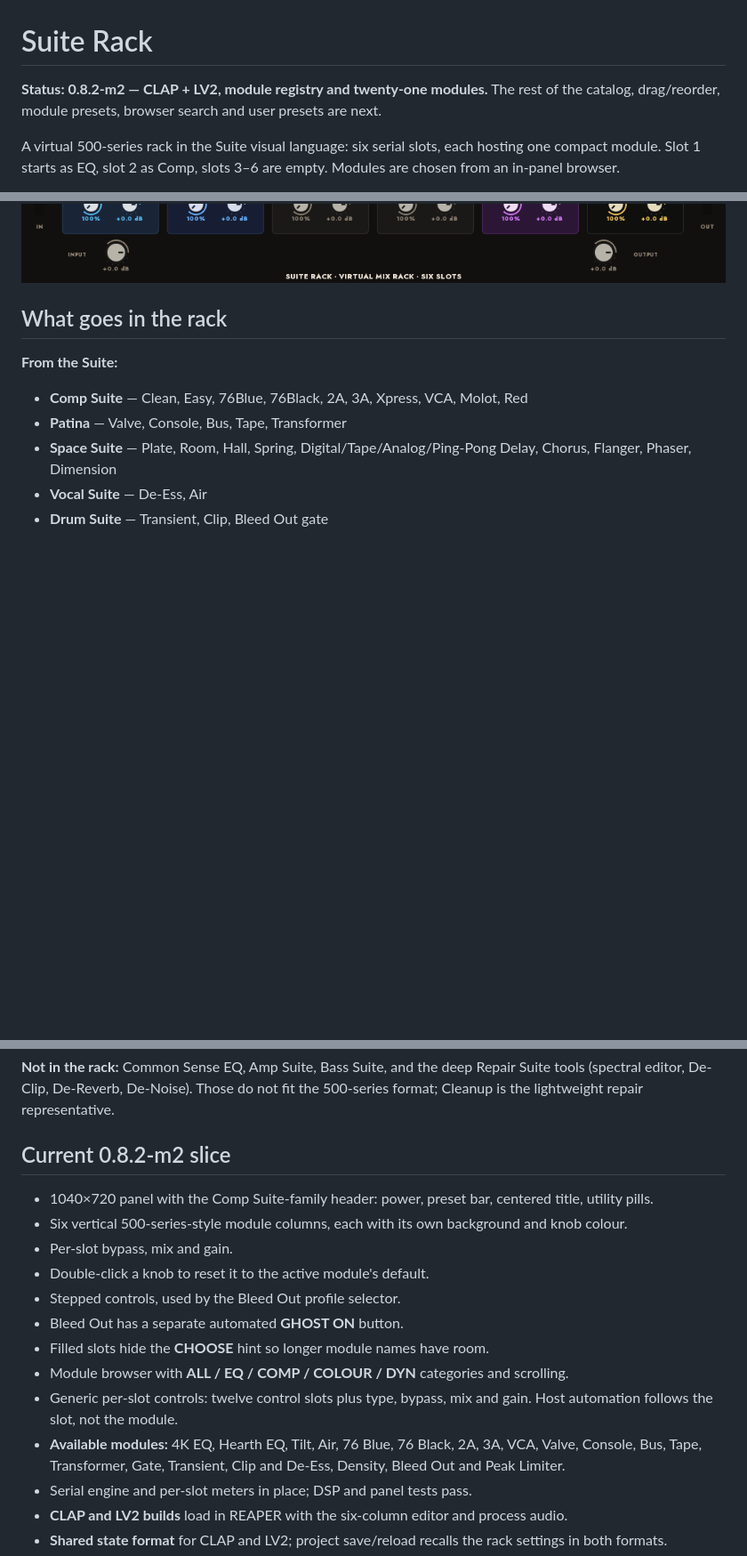
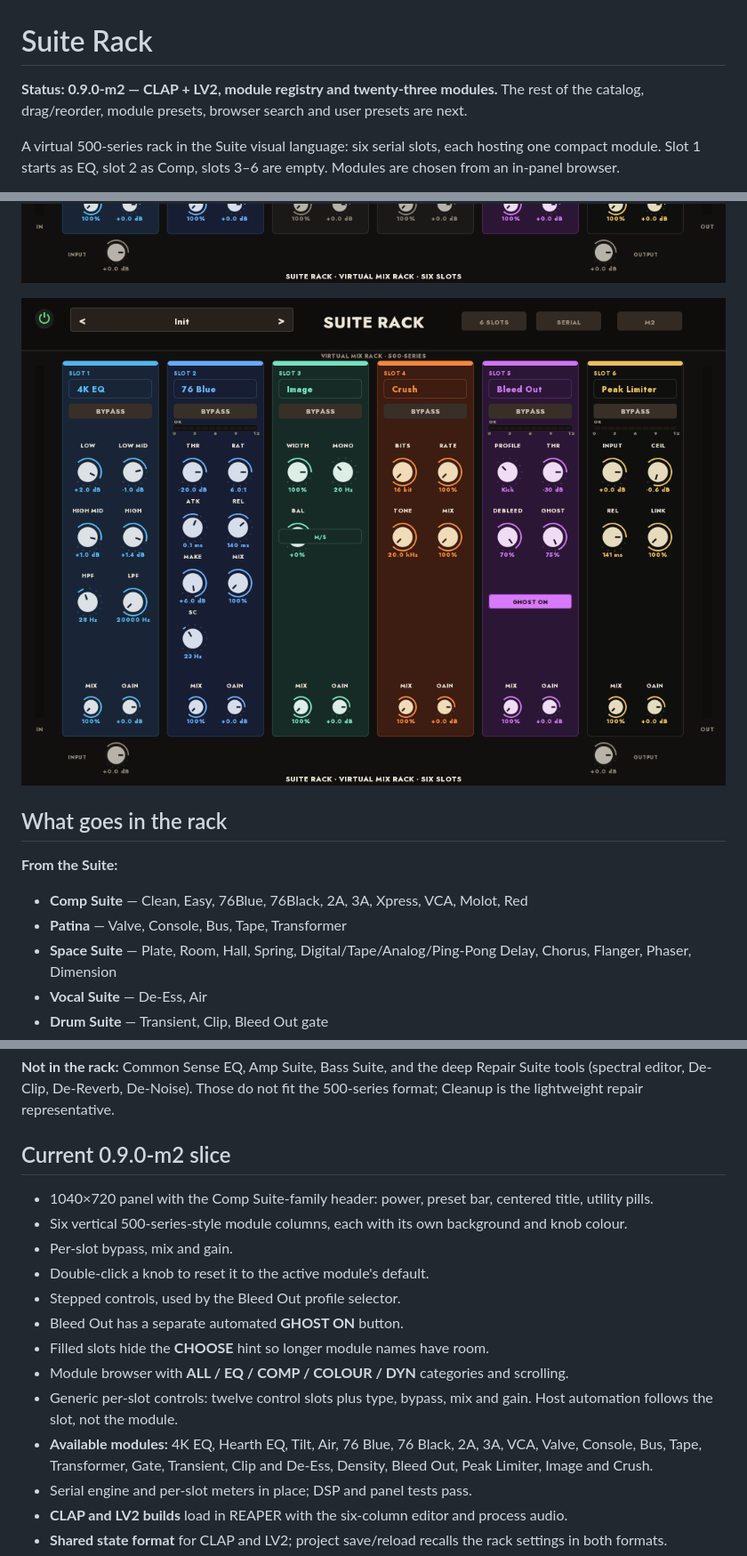
Before and after one commit to tylorismusic-commits/suite-rack, a Markdown page: README.md, 3 parts joined by grey strips. Shown at 89% size. Rendered like a GitHub page; pictures changed too: docs/rack-image.png (added); blank space fills up the shorter version.

Commit message:
Suite Rack 0.9.0-m2 — Image and Crush modules

```diff
--- a/README.md
+++ b/README.md
@@ -1,6 +1,6 @@
 # Suite Rack
 
-**Status: 0.8.2-m2 — CLAP + LV2, module registry and twenty-one modules.**
+**Status: 0.9.0-m2 — CLAP + LV2, module registry and twenty-three modules.**
 The rest of the catalog, drag/reorder, module presets, browser search and user
 presets are next.
 
@@ -24,6 +24,8 @@ standalone plugins remain the full versions.
 ![Suite Rack — Bleed Out](docs/rack-bleedout.png)
 
 ![Suite Rack — Peak Limiter](docs/rack-limiter.png)
+
+![Suite Rack — Image and Crush](docs/rack-image.png)
 
 ## What goes in the rack
 
@@ -62,7 +64,7 @@ standalone plugins remain the full versions.
 Suite tools (spectral editor, De-Clip, De-Reverb, De-Noise). Those do not fit
 the 500-series format; Cleanup is the lightweight repair representative.
 
-## Current 0.8.2-m2 slice
+## Current 0.9.0-m2 slice
 
 - 1040×720 panel with the Comp Suite-family header: power, preset bar, centered
   title, utility pills.
@@ -78,7 +80,7 @@ the 500-series format; Cleanup is the lightweight repair representative.
   gain. Host automation follows the slot, not the module.
 - **Available modules:** 4K EQ, Hearth EQ, Tilt, Air, 76 Blue, 76 Black, 2A,
   3A, VCA, Valve, Console, Bus, Tape, Transformer, Gate, Transient, Clip and
-  De-Ess, Density, Bleed Out and Peak Limiter.
+  De-Ess, Density, Bleed Out, Peak Limiter, Image and Crush.
 - Serial engine and per-slot meters in place; DSP and panel tests pass.
 - **CLAP and LV2 builds** load in REAPER with the six-column editor and process
   audio.
```
Also changed, not shown: CHANGELOG.md (+6 -0 lines), 12 other files.
